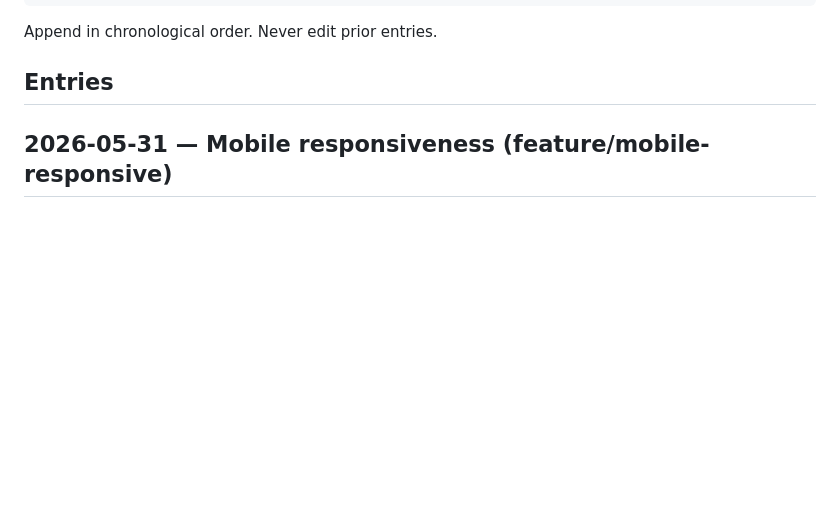
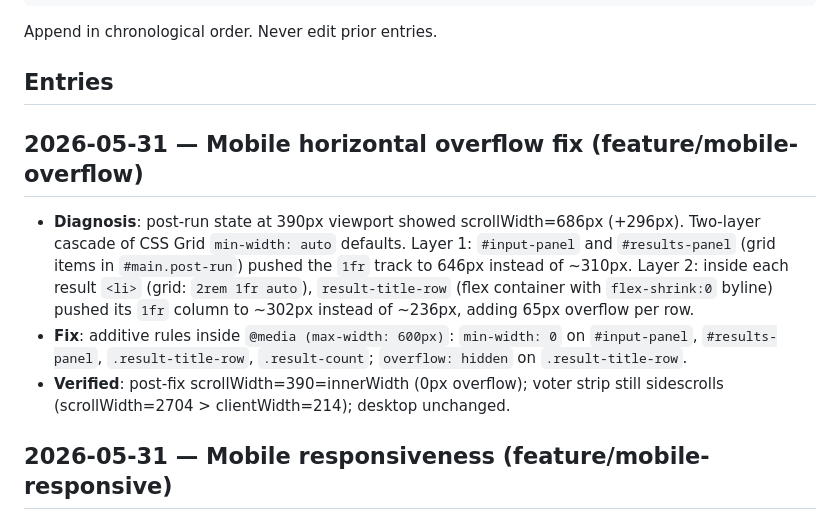
Before and after one commit to ccutchins-dev/on-the-same-page, a Markdown page: PROGRESS.md, the part around the change. Rendered like a GitHub page; blank space fills up the shorter version.

```diff
--- a/PROGRESS.md
+++ b/PROGRESS.md
@@ -33,6 +33,20 @@ For escalation handoffs (not task completions), use this format instead:
 Append in chronological order. Never edit prior entries.
 
 ## Entries
+
+## 2026-05-31 — Mobile horizontal overflow fix (feature/mobile-overflow)
+
+- **Diagnosis**: post-run state at 390px viewport showed scrollWidth=686px (+296px).
+  Two-layer cascade of CSS Grid `min-width: auto` defaults. Layer 1: `#input-panel`
+  and `#results-panel` (grid items in `#main.post-run`) pushed the `1fr` track to 646px
+  instead of ~310px. Layer 2: inside each result `<li>` (grid: `2rem 1fr auto`),
+  `result-title-row` (flex container with `flex-shrink:0` byline) pushed its `1fr`
+  column to ~302px instead of ~236px, adding 65px overflow per row.
+- **Fix**: additive rules inside `@media (max-width: 600px)`:
+  `min-width: 0` on `#input-panel`, `#results-panel`, `.result-title-row`,
+  `.result-count`; `overflow: hidden` on `.result-title-row`.
+- **Verified**: post-fix scrollWidth=390=innerWidth (0px overflow); voter strip
+  still sidescrolls (scrollWidth=2704 > clientWidth=214); desktop unchanged.
 
 ## 2026-05-31 — Mobile responsiveness (feature/mobile-responsive)
 
```
Also changed, not shown: DECISIONS.md (+21 -0 lines).
